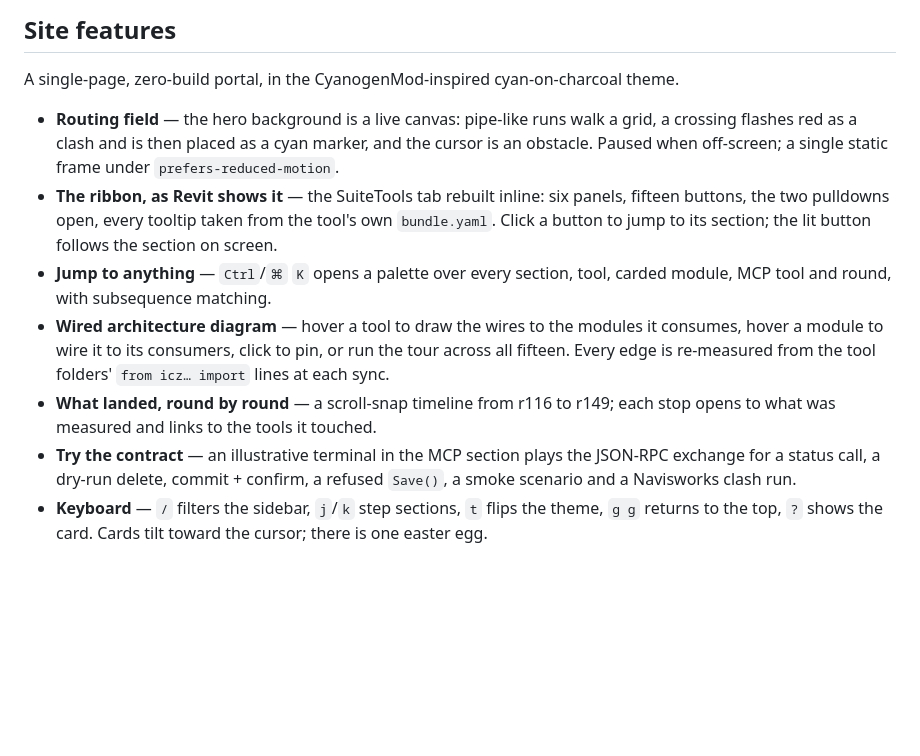
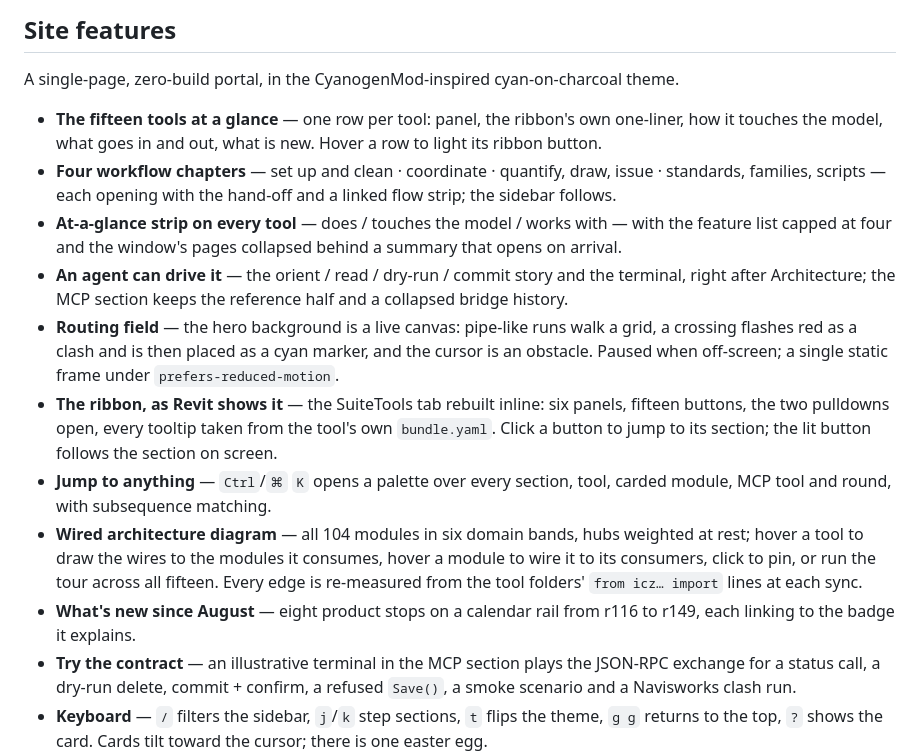
Before and after one commit to MrGezz/mrgezz.github.io, a Markdown page: README.md, the part around the change. Drawn GitHub-style; blank space fills up the shorter version.

Commit message:
README: the restructured page

```diff
--- a/README.md
+++ b/README.md
@@ -139,6 +139,14 @@ BIM* deck describes this suite as its "real in-house extension".
 
 A single-page, zero-build portal, in the CyanogenMod-inspired cyan-on-charcoal theme.
 
+* **The fifteen tools at a glance** — one row per tool: panel, the ribbon's own one-liner, how it
+  touches the model, what goes in and out, what is new. Hover a row to light its ribbon button.
+* **Four workflow chapters** — set up and clean · coordinate · quantify, draw, issue · standards,
+  families, scripts — each opening with the hand-off and a linked flow strip; the sidebar follows.
+* **At-a-glance strip on every tool** — does / touches the model / works with — with the feature
+  list capped at four and the window's pages collapsed behind a summary that opens on arrival.
+* **An agent can drive it** — the orient / read / dry-run / commit story and the terminal, right
+  after Architecture; the MCP section keeps the reference half and a collapsed bridge history.
 * **Routing field** — the hero background is a live canvas: pipe-like runs walk a grid, a crossing
   flashes red as a clash and is then placed as a cyan marker, and the cursor is an obstacle.
   Paused when off-screen; a single static frame under `prefers-reduced-motion`.
@@ -147,11 +155,12 @@ A single-page, zero-build portal, in the CyanogenMod-inspired cyan-on-charcoal t
   button to jump to its section; the lit button follows the section on screen.
 * **Jump to anything** — `Ctrl`/`⌘` `K` opens a palette over every section, tool, carded module,
   MCP tool and round, with subsequence matching.
-* **Wired architecture diagram** — hover a tool to draw the wires to the modules it consumes,
-  hover a module to wire it to its consumers, click to pin, or run the tour across all fifteen.
+* **Wired architecture diagram** — all 104 modules in six domain bands, hubs weighted at rest;
+  hover a tool to draw the wires to the modules it consumes, hover a module to wire it to its
+  consumers, click to pin, or run the tour across all fifteen.
   Every edge is re-measured from the tool folders' `from icz… import` lines at each sync.
-* **What landed, round by round** — a scroll-snap timeline from r116 to r149; each stop opens
-  to what was measured and links to the tools it touched.
+* **What's new since August** — eight product stops on a calendar rail from r116 to r149, each
+  linking to the badge it explains.
 * **Try the contract** — an illustrative terminal in the MCP section plays the JSON-RPC exchange
   for a status call, a dry-run delete, commit + confirm, a refused `Save()`, a smoke scenario and
   a Navisworks clash run.
```
